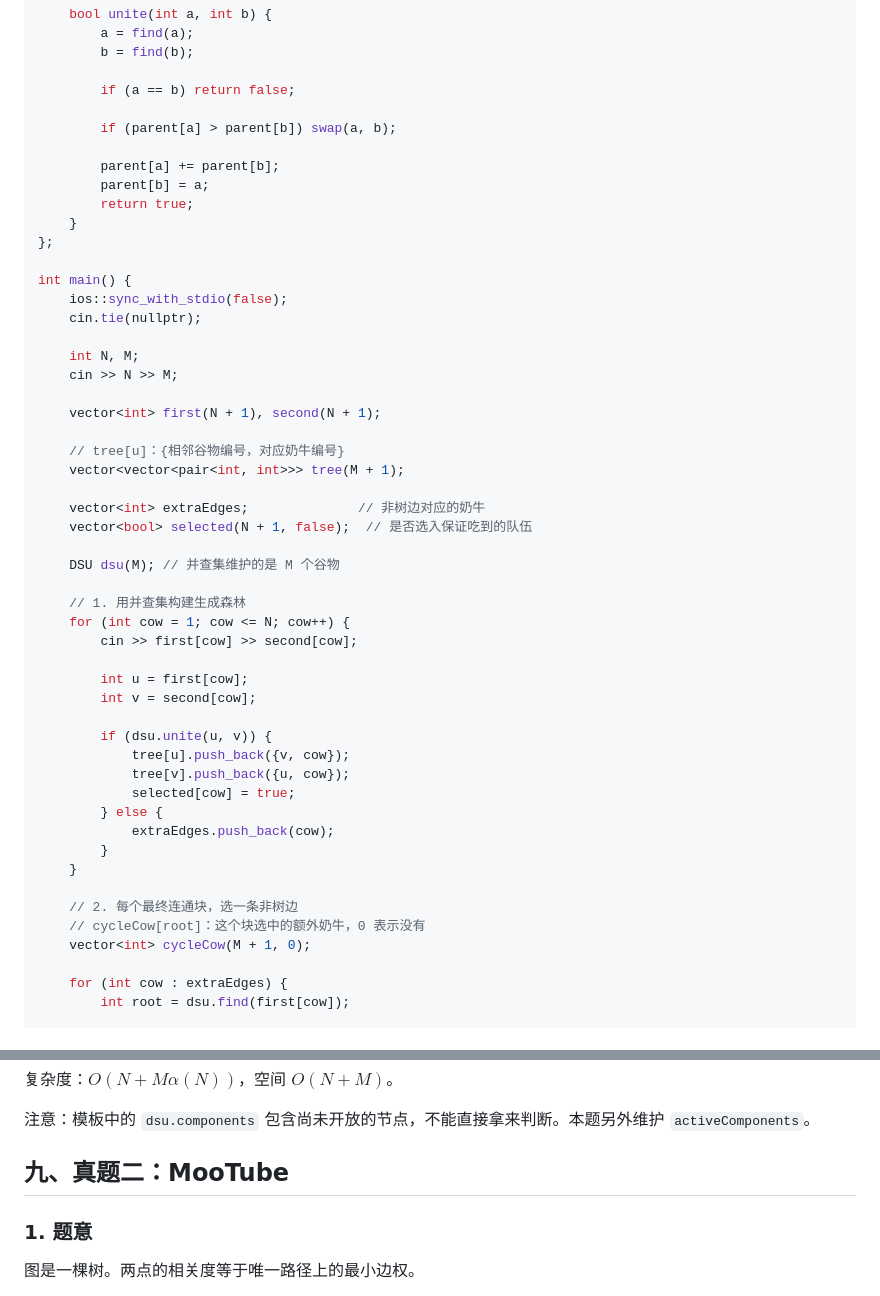
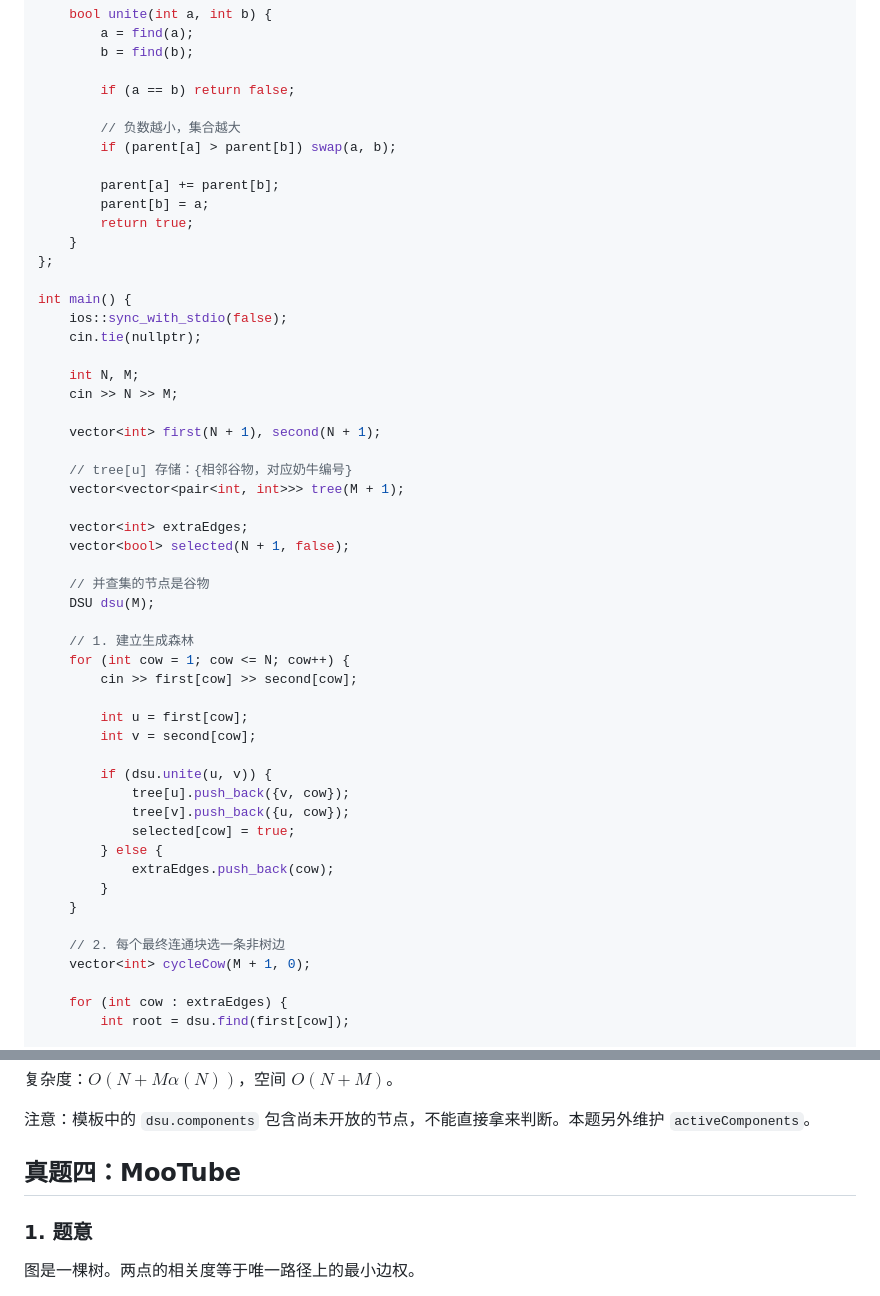
Before and after one commit to minglovecoding/Python-AmazingX, a Markdown page: DSU.md, 2 parts joined by grey strips. Drawn GitHub-style.

```diff
--- a/DSU.md
+++ b/DSU.md
@@ -549,6 +540,7 @@ struct DSU {
 
         if (a == b) return false;
 
+        // 负数越小，集合越大
         if (parent[a] > parent[b]) swap(a, b);
 
         parent[a] += parent[b];
@@ -566,15 +558,16 @@ int main() {
 
     vector<int> first(N + 1), second(N + 1);
 
-    // tree[u]：{相邻谷物编号，对应奶牛编号}
+    // tree[u] 存储：{相邻谷物，对应奶牛编号}
     vector<vector<pair<int, int>>> tree(M + 1);
 
-    vector<int> extraEdges;              // 非树边对应的奶牛
-    vector<bool> selected(N + 1, false);  // 是否选入保证吃到的队伍
+    vector<int> extraEdges;
+    vector<bool> selected(N + 1, false);
 
-    DSU dsu(M); // 并查集维护的是 M 个谷物
+    // 并查集的节点是谷物
+    DSU dsu(M);
 
-    // 1. 用并查集构建生成森林
+    // 1. 建立生成森林
     for (int cow = 1; cow <= N; cow++) {
         cin >> first[cow] >> second[cow];
 
@@ -590,8 +583,7 @@ int main() {
         }
     }
 
-    // 2. 每个最终连通块，选一条非树边
-    // cycleCow[root]：这个块选中的额外奶牛，0 表示没有
+    // 2. 每个最终连通块选一条非树边
     vector<int> cycleCow(M + 1, 0);
 
     for (int cow : extraEdges) {
@@ -787,7 +926,7 @@ int main() {
 
 注意：模板中的 `dsu.components` 包含尚未开放的节点，不能直接拿来判断。本题另外维护 `activeComponents`。
 
-## 九、真题二：MooTube
+## 真题四：MooTube
 
 ### 1. 题意
 
```
Also changed, not shown: other parts of DSU.md (+210 -78 lines), images/mermaid-diagram.png (added), 1 other file.
